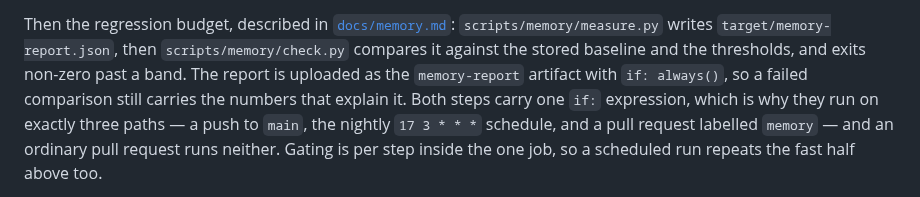
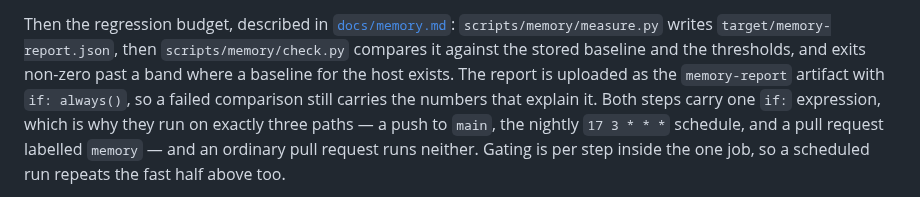
Before and after one commit to curedbylethe/televim, a Markdown page: docs/testing.md, the part around the change. Rendered like a GitHub page.

```diff
--- a/docs/testing.md
+++ b/docs/testing.md
@@ -50,7 +50,8 @@ The fast half, in the order the workflow runs it:
 Then the regression budget, described in
 [`docs/memory.md`](./memory.md): `scripts/memory/measure.py` writes
 `target/memory-report.json`, then `scripts/memory/check.py` compares it against
-the stored baseline and the thresholds, and exits non-zero past a band. The
+the stored baseline and the thresholds, and exits non-zero past a band where a
+baseline for the host exists. The
 report is uploaded as the `memory-report` artifact with `if: always()`, so a
 failed comparison still carries the numbers that explain it. Both steps carry
 one `if:` expression, which is why they run on exactly three paths — a push to
```
Also changed, not shown: docs/decisions.md (+1 -0 lines).
